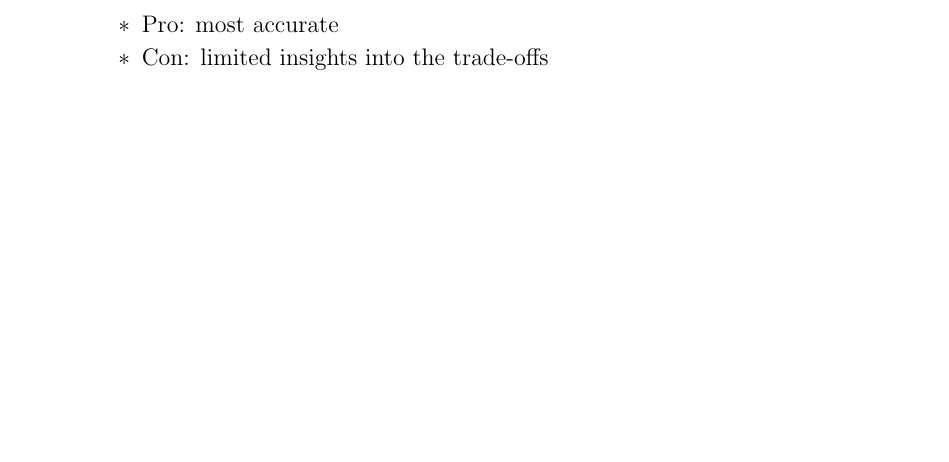
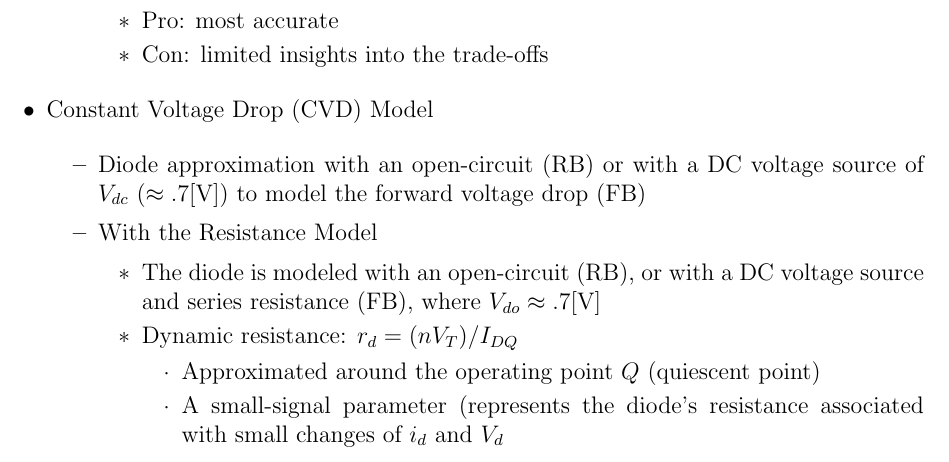
Before and after one commit to MDBrodskiy/Electronics, a LaTeX document (Notes/Lecture8.tex): part of the page before the commit and part of page 2 of 2 after it, cut so that both start at the same text, the shorter picture padded with empty space. Compiled offline with pdfLaTeX.

Commit message:
updated notes

```diff
--- a/Notes/Lecture8.tex
+++ b/Notes/Lecture8.tex
@@ -90,6 +90,32 @@
 
     \end{itemize}
 
+  \item Constant Voltage Drop (CVD) Model
+
+    \begin{itemize}
+
+      \item Diode approximation with an open-circuit (RB) or with a DC voltage source of $V_{dc}$ ($\approx .7[\si{\volt}]$) to model the forward voltage drop (FB)
+
+      \item With the Resistance Model
+
+        \begin{itemize}
+
+          \item The diode is modeled with an open-circuit (RB), or with a DC voltage source and series resistance (FB), where $V_{do}\approx .7[\si{\volt}]$
+
+          \item Dynamic resistance: $r_d=(nV_T)/I_{DQ}$
+
+            \begin{itemize}
+
+              \item Approximated around the operating point $Q$ (quiescent point)
+
+              \item A small-signal parameter (represents the diode's resistance associated with small changes of $i_d$ and $V_d$
+
+            \end{itemize}
+
+        \end{itemize}
+
+    \end{itemize}
+
 \end{itemize}
 
 \end{document}
```
Also changed, not shown: Notes/Lecture8.pdf.
